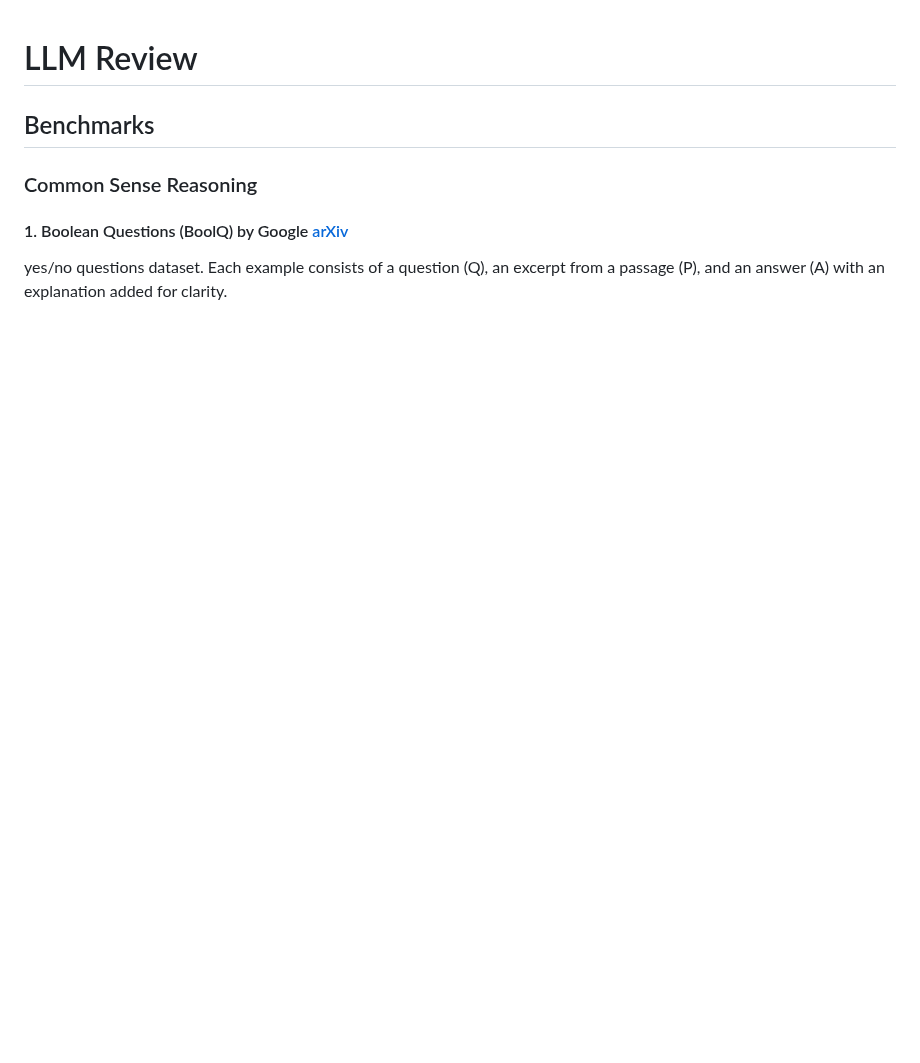
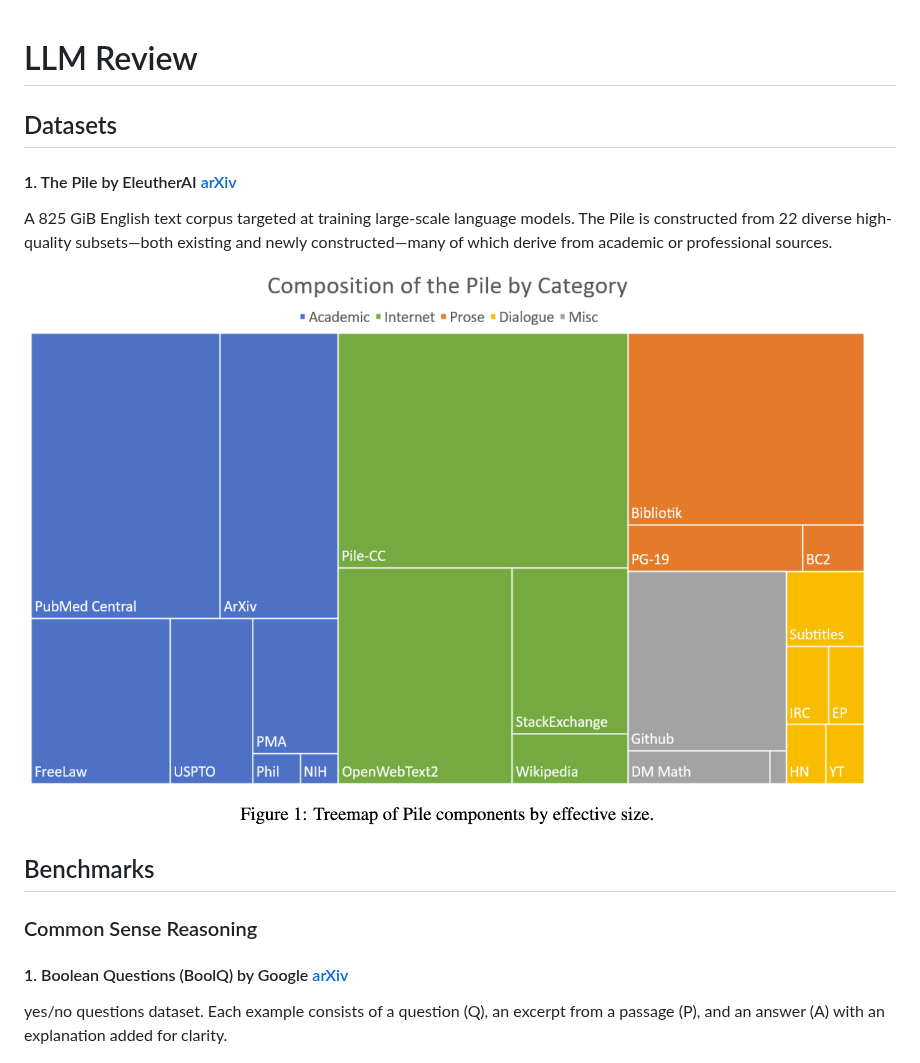
Before and after one commit to ahmdtaha/conference_notes, a Markdown page: LLM.md, the part around the change. Drawn GitHub-style; pictures changed too: imgs/pile_eleutheraI.png (added); blank space fills up the shorter version.

```diff
--- a/LLM.md
+++ b/LLM.md
@@ -1,4 +1,11 @@
 # LLM Review
+
+## Datasets
+
+#### 1. The Pile by EleutherAI [arXiv](https://arxiv.org/abs/2101.00027)
+A 825 GiB English text corpus targeted at training large-scale language models. The Pile is constructed from 22 diverse high-quality subsets—both existing and newly constructed—many of which derive from academic or professional sources.
+
+![](./imgs/pile_eleutheraI.png)
 
 ## Benchmarks
 
```
Also changed, not shown: VLM.md (+6 -0 lines), imgs/openbookqa_ai2.png (renamed from imgs/Screenshot 2025-08-21 at 2.02.21 AM.png), imgs/ravenIQ_microsoft.png (added).
